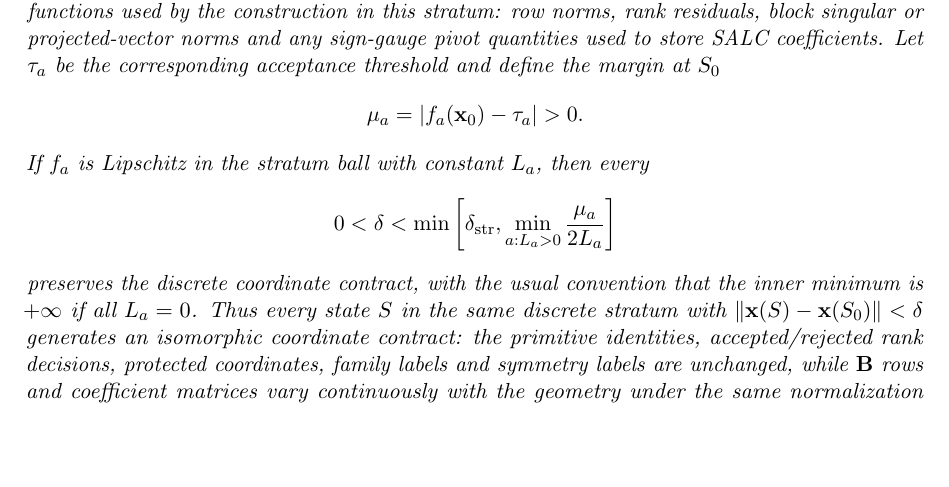
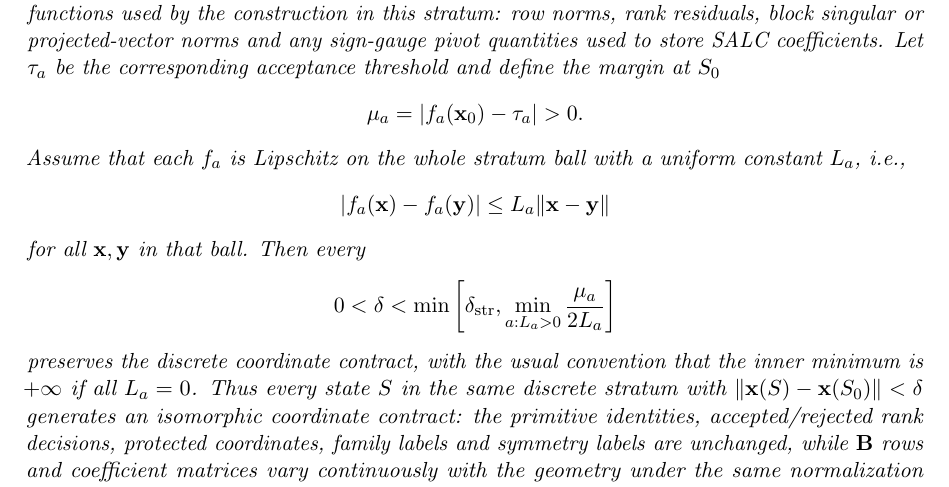
Before and after one commit to yogibubu/Smith, a LaTeX paper (main.tex): part of page 11 of 17, cut so that both start at the same text, the shorter picture padded with empty space. Compiled offline with pdfLaTeX.

Commit message:
State uniform Lipschitz stability hypothesis

```diff
--- a/main.tex
+++ b/main.tex
@@ -712,7 +712,12 @@ define the margin at \(S_0\)
 \[
   \mu_a = |f_a(\x_0)-\tau_a| > 0 .
 \]
-If \(f_a\) is Lipschitz in the stratum ball with constant \(L_a\), then every
+Assume that each \(f_a\) is Lipschitz on the whole stratum ball with a uniform
+constant \(L_a\), i.e.,
+\[
+  |f_a(\x)-f_a(\y)| \le L_a\|\x-\y\|
+\]
+for all \(\x,\y\) in that ball.  Then every
 \[
   0 < \delta <
   \min\left[
```
